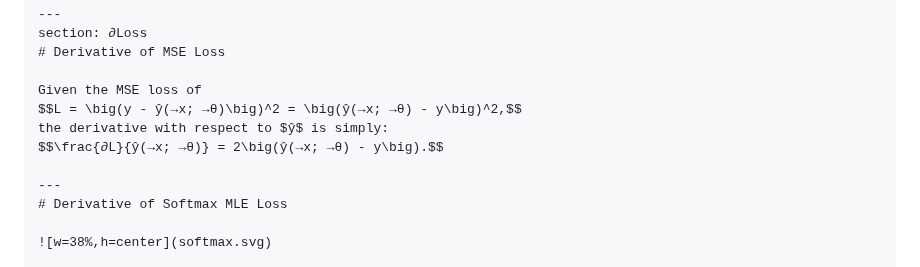
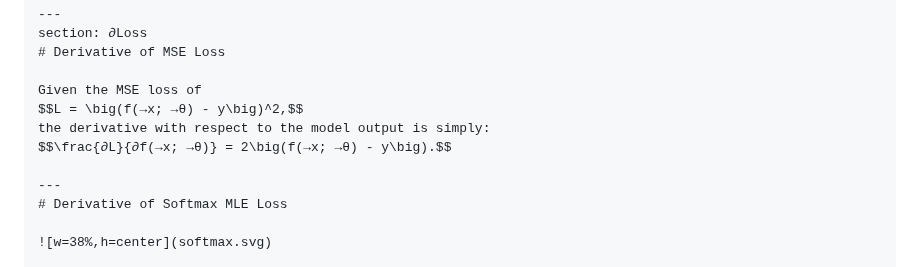
Before and after one commit to ufal/npfl114, a Markdown page: slides/03/03.md, the part around the change. Rendered like a GitHub page.

Commit message:
Use consistent notation of model output as f, not y.

```diff
--- a/slides/03/03.md
+++ b/slides/03/03.md
@@ -290,9 +290,9 @@ section: ∂Loss
 # Derivative of MSE Loss
 
 Given the MSE loss of
-$$L = \big(y - ŷ(→x; →θ)\big)^2 = \big(ŷ(→x; →θ) - y\big)^2,$$
-the derivative with respect to $ŷ$ is simply:
-$$\frac{∂L}{ŷ(→x; →θ)} = 2\big(ŷ(→x; →θ) - y\big).$$
+$$L = \big(f(→x; →θ) - y\big)^2,$$
+the derivative with respect to the model output is simply:
+$$\frac{∂L}{∂f(→x; →θ)} = 2\big(f(→x; →θ) - y\big).$$
 
 ---
 # Derivative of Softmax MLE Loss
```
